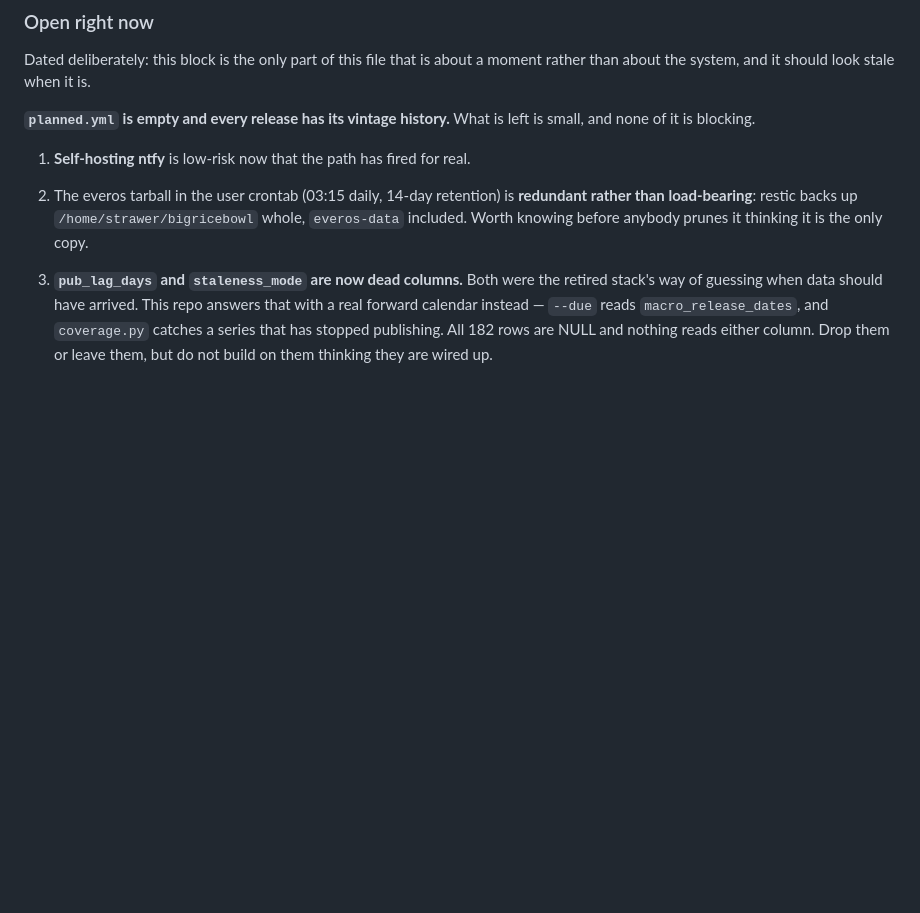
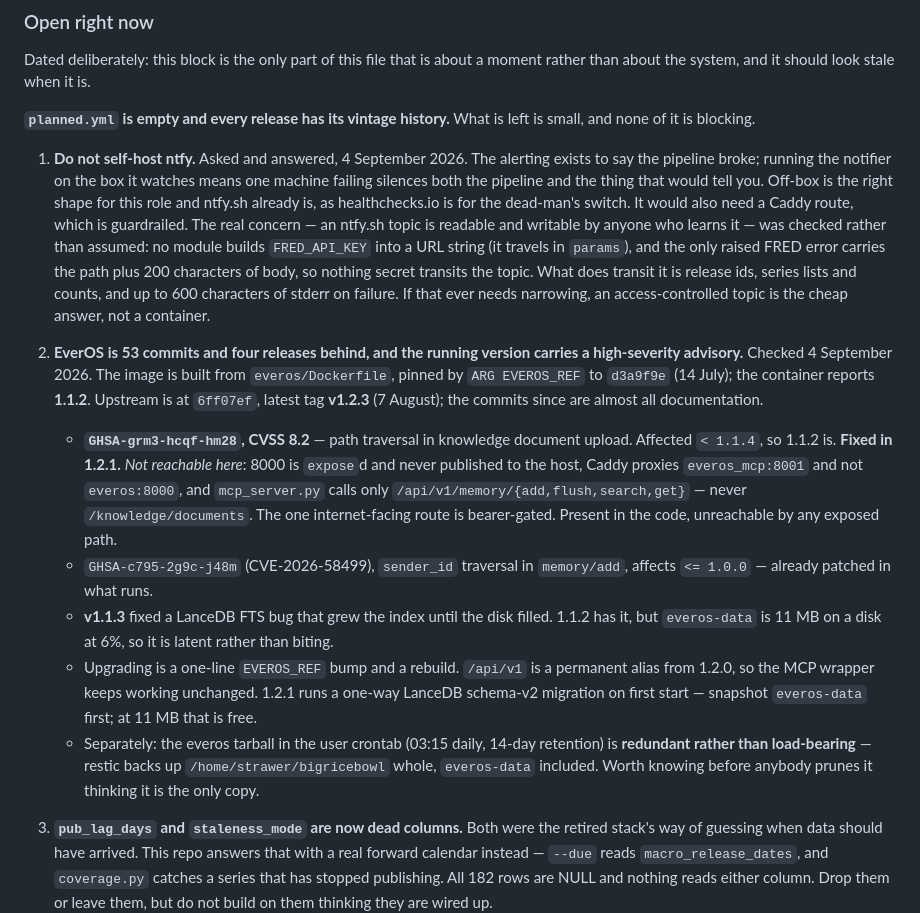
Before and after one commit to strawer852/dashboards, a Markdown page: CLAUDE.md, the part around the change. Drawn GitHub-style; blank space fills up the shorter version.

Commit message:
docs: the EverOS version check, and the ntfy question answered
EverOS was asked for updates rather than assumed current. The image is built
from everos/Dockerfile, pinned by ARG EVEROS_REF to d3a9f9e of 14 July; the
container reports 1.1.2. Upstream is 53 commits ahead at v1.2.3, and the
running version is inside the affected range of GHSA-grm3-hcqf-hm28, a
CVSS 8.2 path traversal in knowledge document upload, fixed in 1.2.1.

Exposure was traced rather than guessed, and it is closed: port 8000 is
exposed but never published to the host, Caddy proxies everos_mcp:8001 and
not everos:8000, and mcp_server.py calls only four /api/v1/memory endpoints,
never /knowledge/documents. The single internet-facing route is bearer-gated.
The flaw is in the code and unreachable by any exposed path. The second
advisory, CVE-2026-58499, affects <= 1.0.0 and is already patched here.

Recorded, not acted on: everos is guardrailed in this file, and 1.2.1 runs a
one-way LanceDB schema migration on first start.

The ntfy self-hosting question is closed as a no. Alerting exists to say the
pipeline broke, so putting the notifier on the box it watches means one
machine failing silences both the fault and the report of it. The concern
that motivated it -- an ntfy.sh topic is readable by anyone who learns it --
was tested rather than argued: no module builds FRED_API_KEY into a URL
string, and the only raised FRED error carries the path plus 200 characters
of body. Nothing secret transits the topic. An initial suspicion that the
600-character stderr tail could carry the key did not survive reading the
code, which is why it is written down as checked rather than as a risk.

Co-Authored-By: Claude Opus 5 <noreply@anthropic.com>

```diff
--- a/CLAUDE.md
+++ b/CLAUDE.md
@@ -710,12 +710,47 @@ moment rather than about the system, and it should look stale when it is.
 **`planned.yml` is empty and every release has its vintage history.** What is
 left is small, and none of it is blocking.
 
-1. **Self-hosting ntfy** is low-risk now that the path has fired for real.
+1. **Do not self-host ntfy.** Asked and answered, 4 September 2026. The
+   alerting exists to say the pipeline broke; running the notifier on the box
+   it watches means one machine failing silences both the pipeline and the
+   thing that would tell you. Off-box is the right shape for this role and
+   ntfy.sh already is, as healthchecks.io is for the dead-man's switch. It
+   would also need a Caddy route, which is guardrailed. The real concern —
+   an ntfy.sh topic is readable and writable by anyone who learns it — was
+   checked rather than assumed: no module builds `FRED_API_KEY` into a URL
+   string (it travels in `params`), and the only raised FRED error carries the
+   path plus 200 characters of body, so nothing secret transits the topic.
+   What does transit it is release ids, series lists and counts, and up to 600
+   characters of stderr on failure. If that ever needs narrowing, an
+   access-controlled topic is the cheap answer, not a container.
 
-2. The everos tarball in the user crontab (03:15 daily, 14-day retention) is
-   **redundant rather than load-bearing**: restic backs up
-   `/home/strawer/bigricebowl` whole, `everos-data` included. Worth knowing
-   before anybody prunes it thinking it is the only copy.
+2. **EverOS is 53 commits and four releases behind, and the running version
+   carries a high-severity advisory.** Checked 4 September 2026. The image is
+   built from `everos/Dockerfile`, pinned by `ARG EVEROS_REF` to
+   `d3a9f9e` (14 July); the container reports **1.1.2**. Upstream is at
+   `6ff07ef`, latest tag **v1.2.3** (7 August); the commits since are almost
+   all documentation.
+
+   - **`GHSA-grm3-hcqf-hm28`, CVSS 8.2** — path traversal in knowledge
+     document upload. Affected `< 1.1.4`, so 1.1.2 is. **Fixed in 1.2.1.**
+     *Not reachable here*: 8000 is `expose`d and never published to the host,
+     Caddy proxies `everos_mcp:8001` and not `everos:8000`, and `mcp_server.py`
+     calls only `/api/v1/memory/{add,flush,search,get}` — never
+     `/knowledge/documents`. The one internet-facing route is bearer-gated.
+     Present in the code, unreachable by any exposed path.
+   - `GHSA-c795-2g9c-j48m` (CVE-2026-58499), `sender_id` traversal in
+     `memory/add`, affects `<= 1.0.0` — already patched in what runs.
+   - **v1.1.3** fixed a LanceDB FTS bug that grew the index until the disk
+     filled. 1.1.2 has it, but `everos-data` is 11 MB on a disk at 6%, so it is
+     latent rather than biting.
+   - Upgrading is a one-line `EVEROS_REF` bump and a rebuild. `/api/v1` is a
+     permanent alias from 1.2.0, so the MCP wrapper keeps working unchanged.
+     1.2.1 runs a one-way LanceDB schema-v2 migration on first start — snapshot
+     `everos-data` first; at 11 MB that is free.
+   - Separately: the everos tarball in the user crontab (03:15 daily, 14-day
+     retention) is **redundant rather than load-bearing** — restic backs up
+     `/home/strawer/bigricebowl` whole, `everos-data` included. Worth knowing
+     before anybody prunes it thinking it is the only copy.
 
 3. **`pub_lag_days` and `staleness_mode` are now dead columns.** Both were
    the retired stack's way of guessing when data should have arrived. This
```
